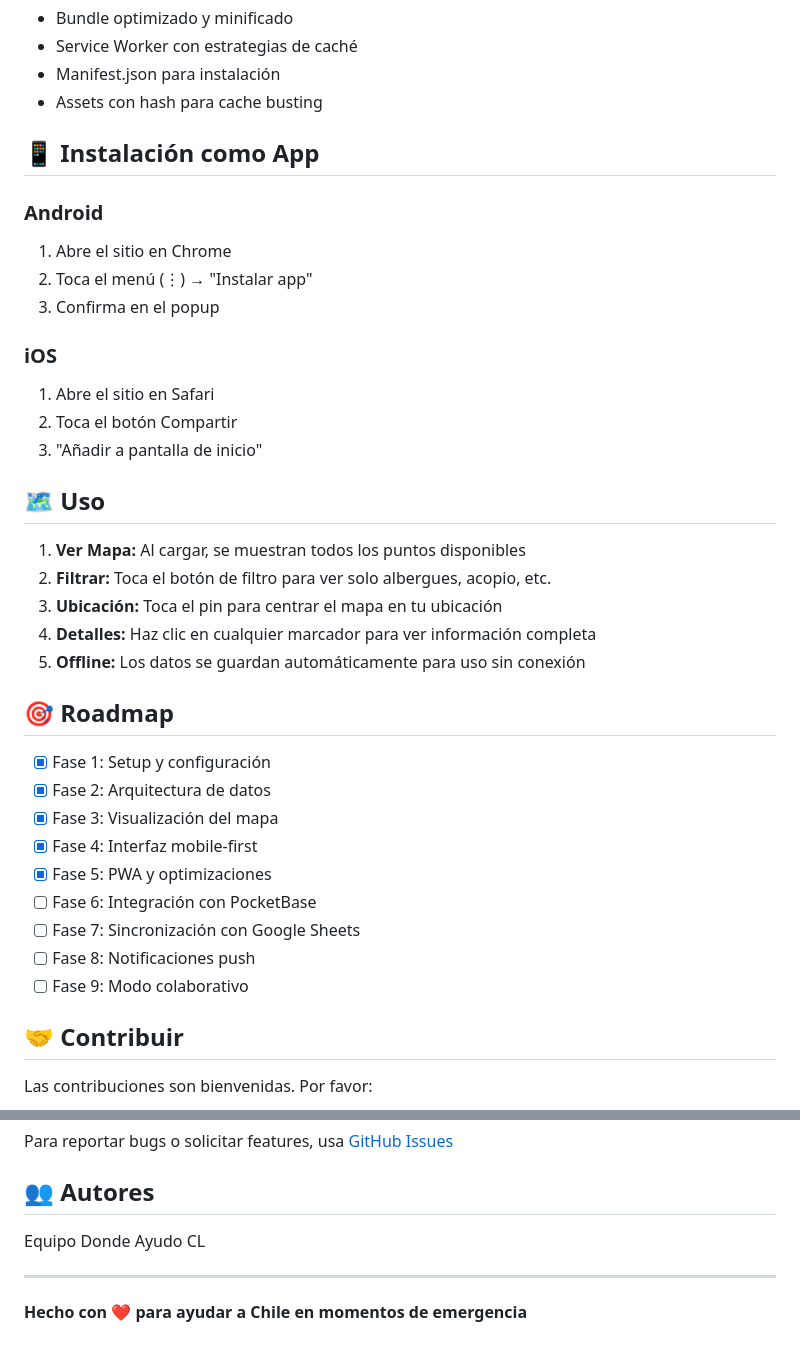
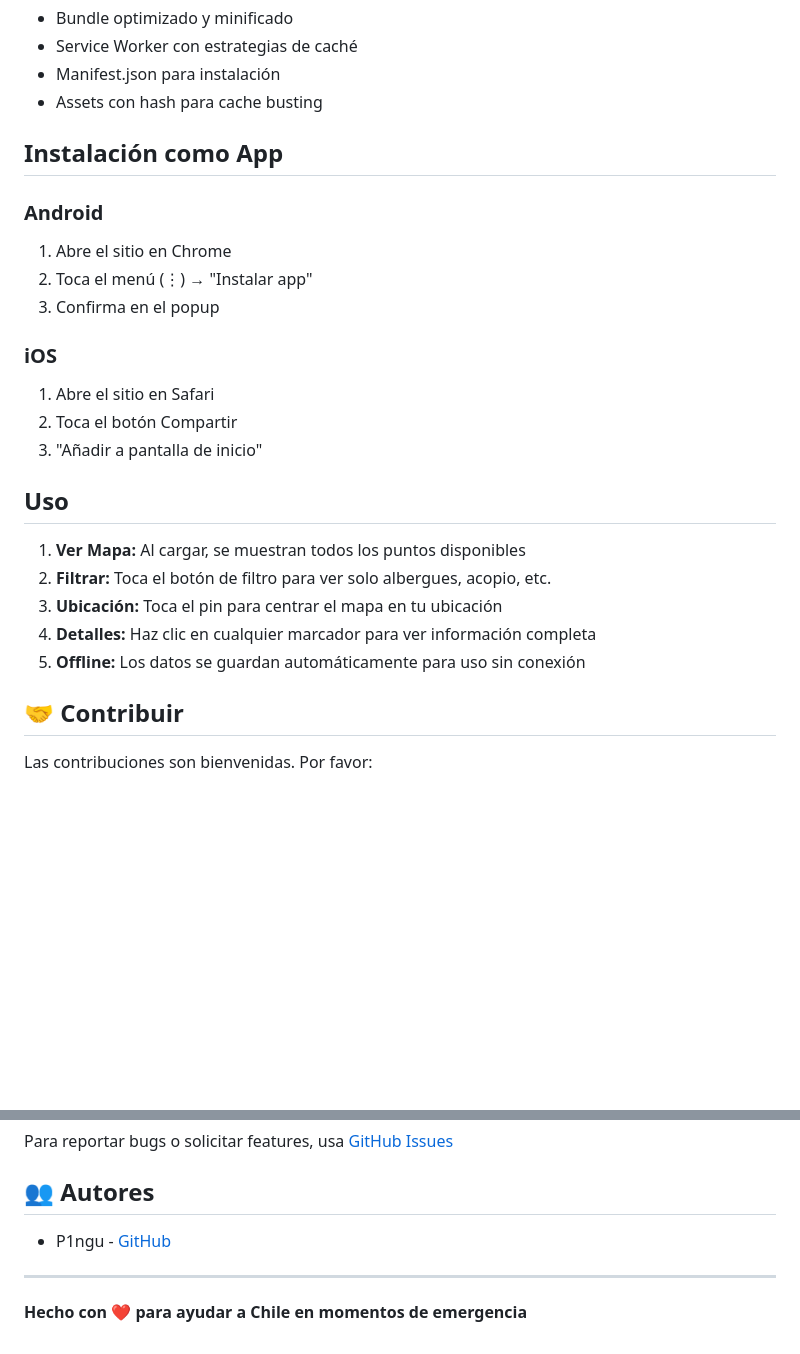
Before and after one commit to P1ngu-Dev/Donde-Ayudo-CL, a Markdown page: README.md, 2 parts joined by grey strips. Rendered like a GitHub page; blank space fills up the shorter version.

```diff
--- a/README.md
+++ b/README.md
@@ -94,7 +94,7 @@ Esto genera:
 - Manifest.json para instalación
 - Assets con hash para cache busting
 
-## 📱 Instalación como App
+## Instalación como App
 
 ### Android
 1. Abre el sitio en Chrome
@@ -106,25 +106,13 @@ Esto genera:
 2. Toca el botón Compartir
 3. "Añadir a pantalla de inicio"
 
-## 🗺️ Uso
+## Uso
 
 1. **Ver Mapa:** Al cargar, se muestran todos los puntos disponibles
 2. **Filtrar:** Toca el botón de filtro para ver solo albergues, acopio, etc.
 3. **Ubicación:** Toca el pin para centrar el mapa en tu ubicación
 4. **Detalles:** Haz clic en cualquier marcador para ver información completa
 5. **Offline:** Los datos se guardan automáticamente para uso sin conexión
-
-## 🎯 Roadmap
-
-- [x] Fase 1: Setup y configuración
-- [x] Fase 2: Arquitectura de datos
-- [x] Fase 3: Visualización del mapa
-- [x] Fase 4: Interfaz mobile-first
-- [x] Fase 5: PWA y optimizaciones
-- [ ] Fase 6: Integración con PocketBase
-- [ ] Fase 7: Sincronización con Google Sheets
-- [ ] Fase 8: Notificaciones push
-- [ ] Fase 9: Modo colaborativo
 
 ## 🤝 Contribuir
 
@@ -146,7 +134,7 @@ Para reportar bugs o solicitar features, usa [GitHub Issues](https://github.com/
 
 ## 👥 Autores
 
-Equipo Donde Ayudo CL
+- P1ngu - [GitHub](https://github.com/P1ngu-Dev)
 
 ---
 
```
Also changed, not shown: other parts of README.md (+10 -10 lines).
